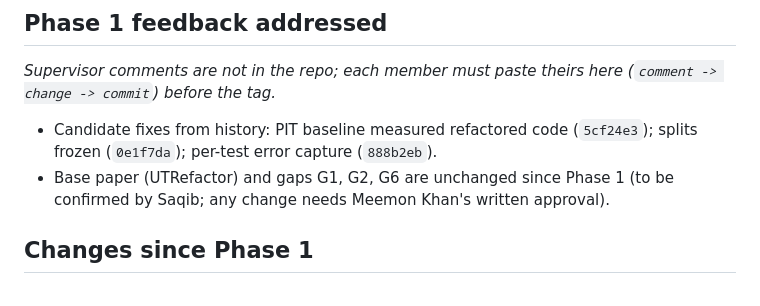
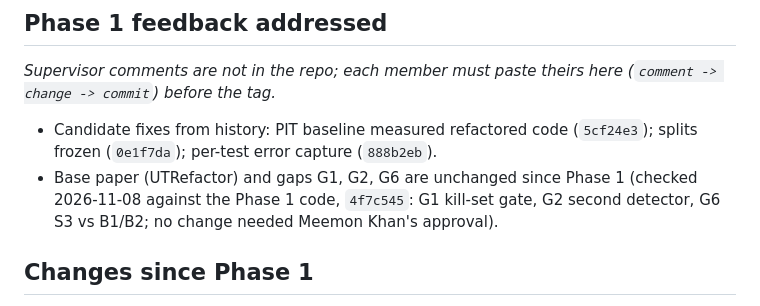
Before and after one commit to msaqibatifj/testdebt, a Markdown page: README.md, the part around the change. GitHub-like rendering.

Commit message:
p3: base paper and gaps unchanged since Phase 1

```diff
--- a/README.md
+++ b/README.md
@@ -197,7 +197,7 @@ Then copy the tables and figures into `paper/` as the last lines of `experiments
 _Supervisor comments are not in the repo; each member must paste theirs here (`comment -> change -> commit`) before the tag._
 
 - Candidate fixes from history: PIT baseline measured refactored code (`5cf24e3`); splits frozen (`0e1f7da`); per-test error capture (`888b2eb`).
-- Base paper (UTRefactor) and gaps G1, G2, G6 are unchanged since Phase 1 (to be confirmed by Saqib; any change needs Meemon Khan's written approval).
+- Base paper (UTRefactor) and gaps G1, G2, G6 are unchanged since Phase 1 (checked 2026-11-08 against the Phase 1 code, `4f7c545`: G1 kill-set gate, G2 second detector, G6 S3 vs B1/B2; no change needed Meemon Khan's approval).
 
 ## Changes since Phase 1
 
```
Also changed, not shown: docs/phase2_requirements.md (+3 -3 lines).
